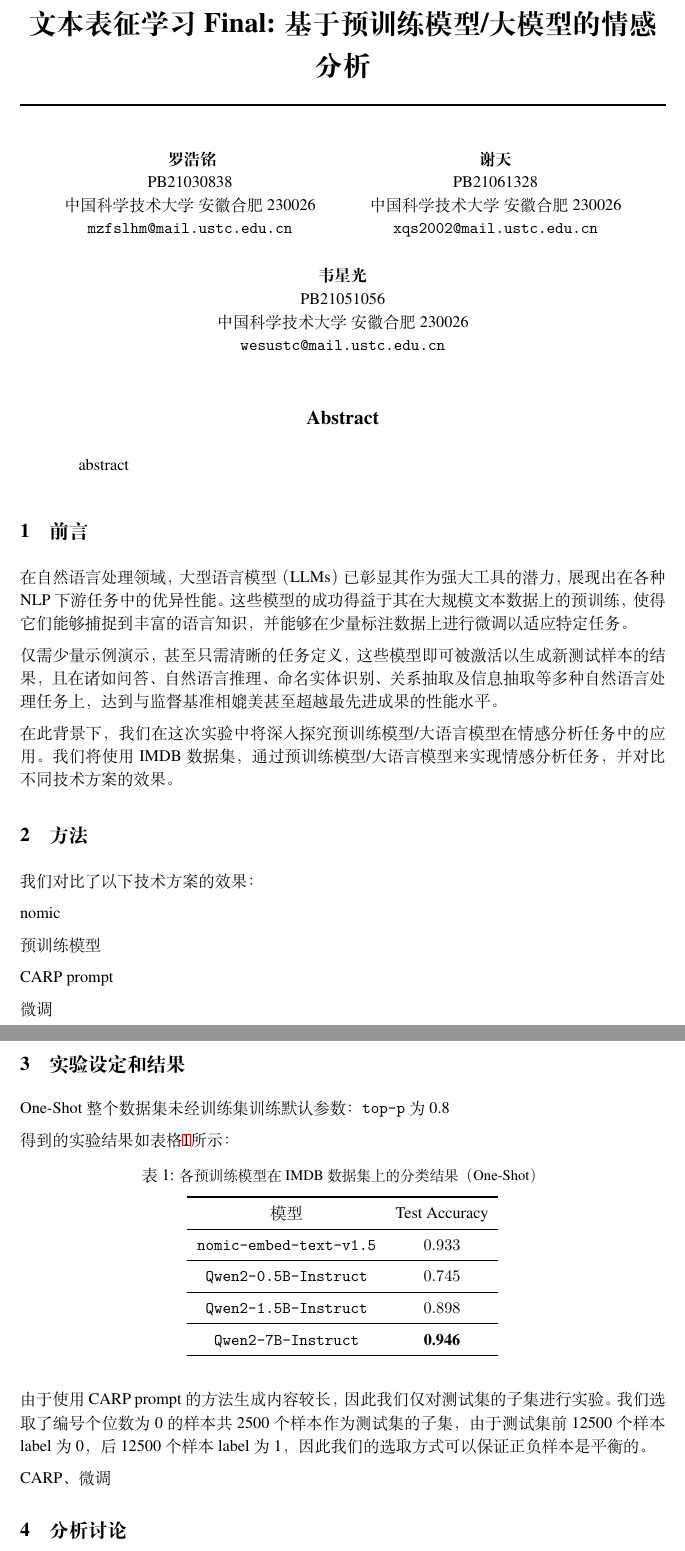
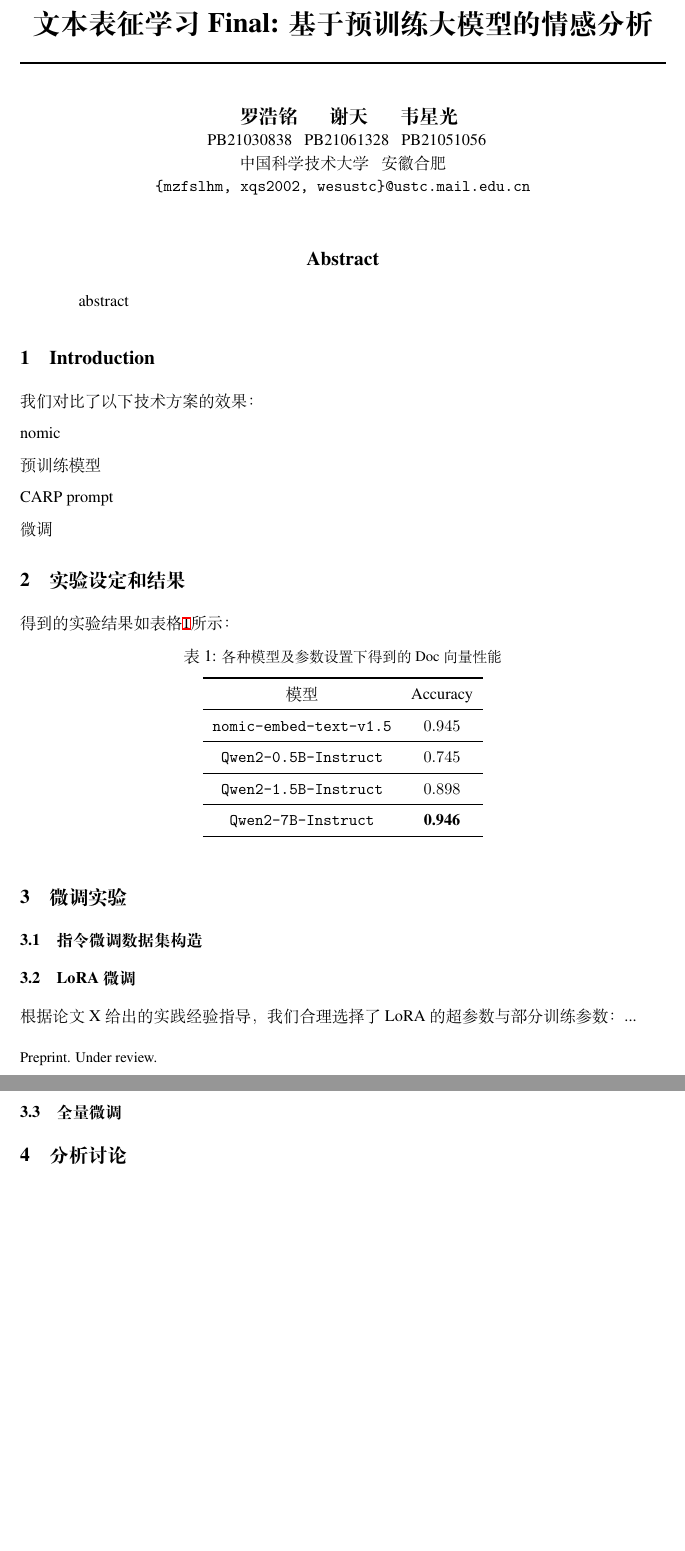
Before and after one commit to 4332001876/USTC_Text_Representation_Learning_Lab, a LaTeX paper (Lab_Final/docs/PB21030838_罗浩铭_PB21061328_谢天_PB21051056_韦星光_基于预训练模型的情感分析.tex): two parts of pages 1 and 2 of 2, joined at a grey line, cut so that both start at the same text, the shorter picture padded with empty space. Compiled offline with XeLaTeX.

Commit message:
final start report

```diff
--- a/Lab_Final/docs/PB21030838_罗浩铭_PB21061328_谢天_PB21051056_韦星光_基于预训练模型的情感分析.tex
+++ b/Lab_Final/docs/PB21030838_罗浩铭_PB21061328_谢天_PB21051056_韦星光_基于预训练模型的情感分析.tex
@@ -60,7 +60,7 @@
 }
 
 
-\title{文本表征学习Final: 基于预训练模型/大模型的情感分析}
+\title{文本表征学习Final: 基于预训练大模型的情感分析}
 
 
 % The \author macro works with any number of authors. There are two commands
@@ -70,45 +70,33 @@
 % lines. Using \AND forces a line break at that point. So, if LaTeX puts 3 of 4
 % authors names on the first line, and the last on the second line, try using
 % \AND instead of \And before the third author name.
+\author{
+~~{\large 罗浩铭\quad}
+~~{\large 谢天\quad}
+~~{\large 韦星光\quad}\\
+~~{PB21030838}
+~~{PB21061328}
+~~{PB21051056}\\
+中国科学技术大学\ \ \ 安徽合肥\\
+{\tt \{mzfslhm, xqs2002, wesustc\}@ustc.mail.edu.cn} \\
+}
 
-
-\author{
-  罗浩铭 \\
-  PB21030838\\
-  中国科学技术大学\ 安徽合肥 230026 \\
-  \texttt{mzfslhm@mail.ustc.edu.cn} \\
-  \And
-  谢天 \\
-  PB21061328\\
-  中国科学技术大学\ 安徽合肥 230026 \\
-  \texttt{xqs2002@mail.ustc.edu.cn} \\
-  \And
-  韦星光 \\
-  PB21051056\\
-  中国科学技术大学\ 安徽合肥 230026 \\
-  \texttt{wesustc@mail.ustc.edu.cn} \\
-  % examples of more authors
-  % \And
-  % Coauthor \\
-  % Affiliation \\
-  % Address \\
-  % \texttt{email} \\
-  % \AND
-  % Coauthor \\
-  % Affiliation \\
-  % Address \\
-  % \texttt{email} \\
-  % \And
-  % Coauthor \\
-  % Affiliation \\
-  % Address \\
-  % \texttt{email} \\
-  % \And
-  % Coauthor \\
-  % Affiliation \\
-  % Address \\
-  % \texttt{email} \\
-}
+% \author{
+%   罗浩铭 \\
+%   PB21030838\\
+%   中国科学技术大学\ 安徽合肥 230026 \\
+%   \texttt{mzfslhm@mail.ustc.edu.cn} \\
+%   \And
+%   谢天 \\
+%   PB21061328\\
+%   中国科学技术大学\ 安徽合肥 230026 \\
+%   \texttt{xqs2002@mail.ustc.edu.cn} \\
+%   \And
+%   韦星光 \\
+%   PB21051056\\
+%   中国科学技术大学\ 安徽合肥 230026 \\
+%   \texttt{wesustc@mail.ustc.edu.cn} \\
+% }
 
 
 \begin{document}
@@ -148,15 +136,8 @@
 % • 包括：前言、方法（主要工作）、实验设定和结果、分析讨论、结论、组员分工、参考文献列表
 % • 作业提交时间：6月23日00:00之前
 
-\section{前言}
-在自然语言处理领域，大型语言模型（LLMs）已彰显其作为强大工具的潜力，展现出在各种NLP下游任务中的优异性能。这些模型的成功得益于其在大规模文本数据上的预训练，使得它们能够捕捉到丰富的语言知识，并能够在少量标注数据上进行微调以适应特定任务。
 
-仅需少量示例演示，甚至只需清晰的任务定义，这些模型即可被激活以生成新测试样本的结果，且在诸如问答、自然语言推理、命名实体识别、关系抽取及信息抽取等多种自然语言处理任务上，达到与监督基准相媲美甚至超越最先进成果的性能水平。
-
-在此背景下，我们在这次实验中将深入探究预训练模型/大语言模型在情感分析任务中的应用。我们将使用IMDB数据集，通过预训练模型/大语言模型来实现情感分析任务，并对比不同技术方案的效果。
-
-
-\section{方法}
+\section{Introduction}
 % • 动机（包括方法选择、实验设定的原因等）
 我们对比了以下技术方案的效果：
 
@@ -171,21 +152,16 @@ CARP prompt
 \section{实验设定和结果}
 % • 实验细节（数据统计信息、模型参数等）
 
-One-Shot
-整个数据集
-未经训练集训练
-默认参数：\verb|top-p|为0.8
-
 得到的实验结果如表格\ref{tab:pretrained_results}所示：
 \begin{table}[htbp]
-  \caption{\small{各预训练模型在IMDB数据集上的分类结果（One-Shot）}}
+  \caption{\small{各种模型及参数设置下得到的Doc向量性能}}
   \label{tab:pretrained_results}
   \centering
   \begin{tabular}{cccc}
     \toprule
-    模型                   & Test Accuracy    \\
+    模型                   & Accuracy         \\
     \midrule
-    \verb|nomic-embed-text-v1.5| & $0.933$          \\
+    \verb|nomic-embed-text-v1.5| & $0.945$          \\
     \midrule
     \verb|Qwen2-0.5B-Instruct| & $0.745$          \\
     \midrule
@@ -196,11 +172,13 @@ One-Shot
   \end{tabular}
 \end{table}
 
-由于使用CARP prompt的方法生成内容较长，因此我们仅对测试集的子集进行实验。
-我们选取了编号个位数为0的样本共2500个样本作为测试集的子集，由于测试集前12500个样本label为0，后12500个样本label为1，因此我们的选取方式可以保证正负样本是平衡的。
 
-CARP、微调
-
+\section{微调实验}
+\subsection{指令微调数据集构造}
+\subsection{LoRA微调}
+根据论文X给出的实践经验指导，我们合理选择了LoRA的超参数与部分训练参数：
+...
+\subsection{全量微调}
 \section{分析讨论}
 % • 实验结果分析（需要附主要实验结果的图表）
 % • 讨论（实验中遇到的困难和解决方法等）
```
Also changed, not shown: Lab_Final/docs/PB21030838_罗浩铭_PB21061328_谢天_PB21051056_韦星光_基于预训练模型的情感分析.tex (2 more changed lines), 1 other file.
